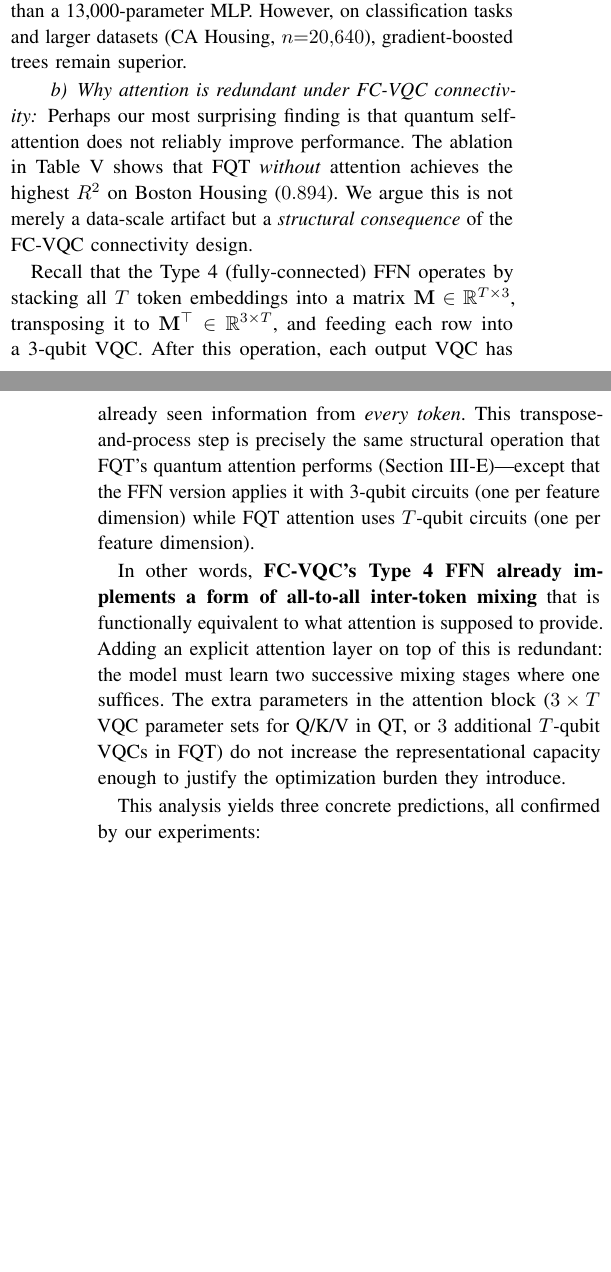
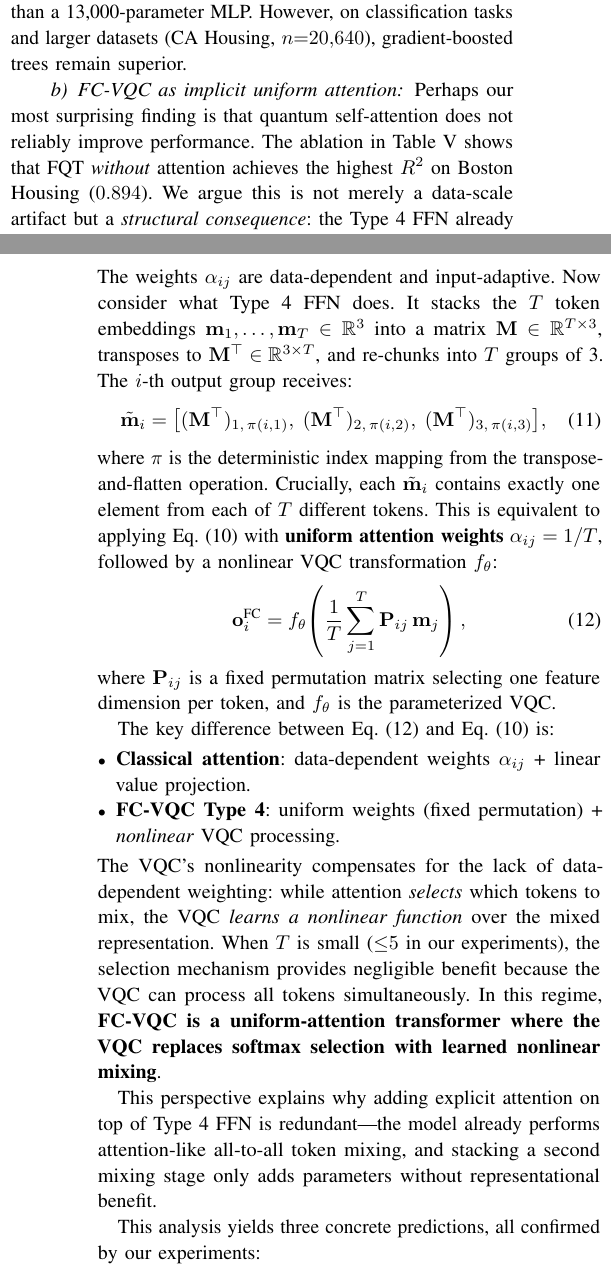
Before and after one commit to ChiShengChen/MultiLayer-FC-VQC-Transformer, a LaTeX paper (QCE26_Q_FC_Transformer/main.tex): two parts of the columns of pages 5 and 6 of 7, joined at a grey line, cut so that both start at the same text, the shorter picture padded with empty space. Compiled offline with pdfLaTeX; a missing font is replaced by an installed copy or a similar font; a LaTeX package or settings file that is missing is left out.

Commit message:
Add formal derivation: FC-VQC Type-4 as implicit uniform attention
- Derive that Type-4 transpose-and-VQC is structurally equivalent to
  uniform attention (alpha=1/T) + nonlinear VQC, vs classical attention's
  data-dependent weights + linear projection
- Show FC-VQC compensates with VQC nonlinearity instead of softmax selection
- When T is small (<=5), selection provides negligible benefit
- Formalize with equations (classical attn, Type-4 mixing, FC-as-attn)

Co-Authored-By: Claude Opus 4.6 (1M context) <noreply@anthropic.com>

```diff
--- a/QCE26_Q_FC_Transformer/main.tex
+++ b/QCE26_Q_FC_Transformer/main.tex
@@ -527,12 +527,9 @@ On regression tasks with moderate dimensionality, FC-VQCs can match or exceed st
 This parameter efficiency is the primary practical advantage of VQCs: on NISQ devices with limited qubit counts, a 720-parameter FC-VQC is far more deployable than a 13{,}000-parameter MLP.
 However, on classification tasks and larger datasets (CA Housing, $n{=}20{,}640$), gradient-boosted trees remain superior.
 
-\paragraph{Why attention is redundant under FC-VQC connectivity}
+\paragraph{FC-VQC as implicit uniform attention}
 
 Perhaps our most surprising finding is that quantum self-attention does not reliably improve performance.
 The ablation in \cref{tab:ablation} shows that FQT \emph{without} attention achieves the highest $R^2$ on Boston Housing ($0.894$).
-We argue this is not merely a data-scale artifact but a \emph{structural consequence} of the FC-VQC connectivity design.
+We argue this is not merely a data-scale artifact but a \emph{structural consequence}: the Type~4 FFN already implements a form of attention.
 
-Recall that the Type~4 (fully-connected) FFN operates by stacking all $T$ token embeddings into a matrix $\mathbf{M} \in \mathbb{R}^{T \times 3}$, transposing it to $\mathbf{M}^\top \in \mathbb{R}^{3 \times T}$, and feeding each row into a 3-qubit VQC.
-After this operation, each output VQC has already seen information from \emph{every token}.
-This transpose-and-process step is precisely the same structural operation that FQT's quantum attention performs (\cref{sec:fqt})---except that the FFN version applies it with 3-qubit circuits (one per feature dimension) while FQT attention uses $T$-qubit circuits (one per feature dimension).
@@ -539,7 +543,34 @@ This transpose-and-process step is precisely the same structural operation that
+The weights $\alpha_{ij}$ are data-dependent and input-adaptive.
+Now consider what Type~4 FFN does.
+It stacks the $T$ token embeddings $\mathbf{m}_1, \dots, \mathbf{m}_T \in \mathbb{R}^3$ into a matrix $\mathbf{M} \in \mathbb{R}^{T \times 3}$, transposes to $\mathbf{M}^\top \in \mathbb{R}^{3 \times T}$, and re-chunks into $T$ groups of~3.
+The $i$-th output group receives:
+\begin{equation}
+    \tilde{\mathbf{m}}_i = \bigl[
+        (\mathbf{M}^\top)_{1,\, \pi(i,1)},\;
+        (\mathbf{M}^\top)_{2,\, \pi(i,2)},\;
+        (\mathbf{M}^\top)_{3,\, \pi(i,3)}
+    \bigr],
+    \label{eq:type4-mixing}
+\end{equation}
+where $\pi$ is the deterministic index mapping from the transpose-and-flatten operation.
+Crucially, each $\tilde{\mathbf{m}}_i$ contains exactly one element from each of $T$ different tokens.
+This is equivalent to applying \cref{eq:classical-attn} with \textbf{uniform attention weights} $\alpha_{ij} = 1/T$, followed by a nonlinear VQC transformation $f_\theta$:
+\begin{equation}
+    \mathbf{o}_i^{\text{FC}} = f_\theta\!\left(\frac{1}{T}\sum_{j=1}^{T} \mathbf{P}_{ij}\, \mathbf{m}_j\right),
+    \label{eq:fc-as-attn}
+\end{equation}
+where $\mathbf{P}_{ij}$ is a fixed permutation matrix selecting one feature dimension per token, and $f_\theta$ is the parameterized VQC.
 
-In other words, \textbf{FC-VQC's Type~4 FFN already implements a form of all-to-all inter-token mixing} that is functionally equivalent to what attention is supposed to provide.
-Adding an explicit attention layer on top of this is redundant: the model must learn two successive mixing stages where one suffices.
-The extra parameters in the attention block ($3 \times T$ VQC parameter sets for Q/K/V in QT, or $3$ additional $T$-qubit VQCs in FQT) do not increase the representational capacity enough to justify the optimization burden they introduce.
+The key difference between \cref{eq:fc-as-attn} and \cref{eq:classical-attn} is:
+\begin{itemize}[leftmargin=*]
+    \item \textbf{Classical attention}: data-dependent weights $\alpha_{ij}$ + linear value projection.
+    \item \textbf{FC-VQC Type~4}: uniform weights (fixed permutation) + \emph{nonlinear} VQC processing.
+\end{itemize}
+The VQC's nonlinearity compensates for the lack of data-dependent weighting: while attention \emph{selects} which tokens to mix, the VQC \emph{learns a nonlinear function} over the mixed representation.
+When $T$ is small (${\leq}5$ in our experiments), the selection mechanism provides negligible benefit because the VQC can process all tokens simultaneously.
+In this regime, \textbf{FC-VQC is a uniform-attention transformer where the VQC replaces softmax selection with learned nonlinear mixing}.
+
+This perspective explains why adding explicit attention on top of Type~4 FFN is redundant---the model already performs attention-like all-to-all token mixing, and stacking a second mixing stage only adds parameters without representational benefit.
 
 This analysis yields three concrete predictions, all confirmed by our experiments:
 \begin{enumerate}[leftmargin=*]
```
Also changed, not shown: QCE26_Q_FC_Transformer/main.tex (7 more changed lines).
